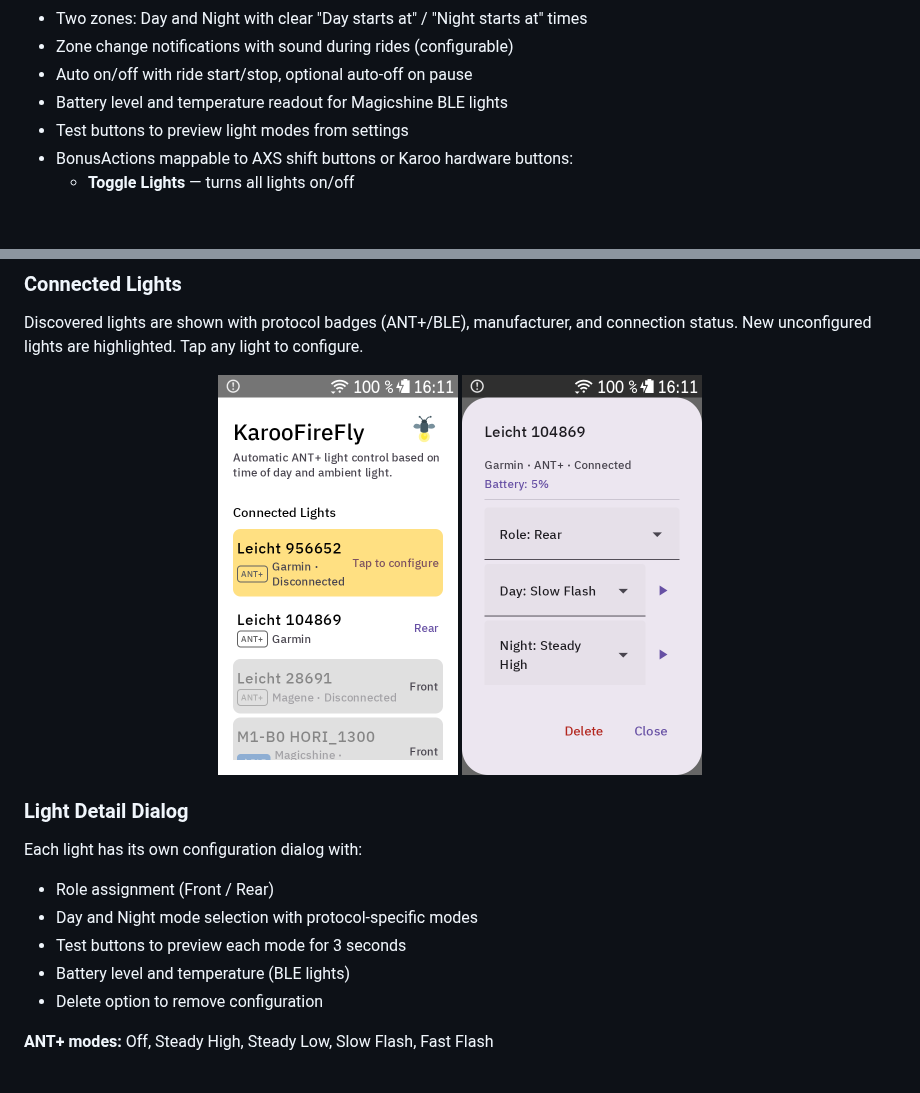
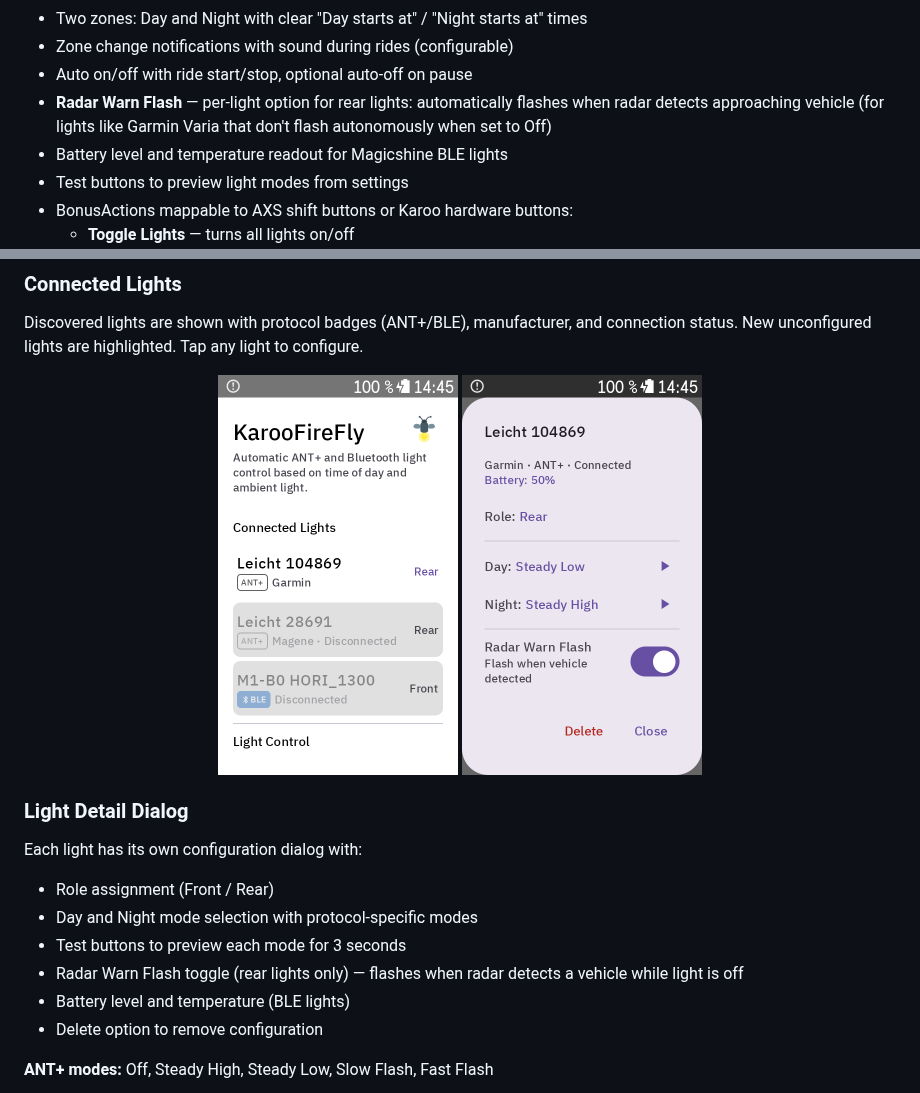
Before and after one commit to derstrassi/karoofirefly, a Markdown page: README.md, 2 parts joined by grey strips. Drawn GitHub-style; pictures changed too: docs/settings_dialog.png, docs/settings_lights.png; blank space fills up the shorter version.

```diff
--- a/README.md
+++ b/README.md
@@ -36,6 +36,7 @@ Controls ANT+ and Bluetooth bike lights from your Karoo. Unlike Karoo's built-in
 - Two zones: Day and Night with clear "Day starts at" / "Night starts at" times
 - Zone change notifications with sound during rides (configurable)
 - Auto on/off with ride start/stop, optional auto-off on pause
+- **Radar Warn Flash** — per-light option for rear lights: automatically flashes when radar detects approaching vehicle (for lights like Garmin Varia that don't flash autonomously when set to Off)
 - Battery level and temperature readout for Magicshine BLE lights
 - Test buttons to preview light modes from settings
 - BonusActions mappable to AXS shift buttons or Karoo hardware buttons:
@@ -70,6 +71,7 @@ Each light has its own configuration dialog with:
 - Role assignment (Front / Rear)
 - Day and Night mode selection with protocol-specific modes
 - Test buttons to preview each mode for 3 seconds
+- Radar Warn Flash toggle (rear lights only) — flashes when radar detects a vehicle while light is off
 - Battery level and temperature (BLE lights)
 - Delete option to remove configuration
 
```
Also changed, not shown: 4 other files.
